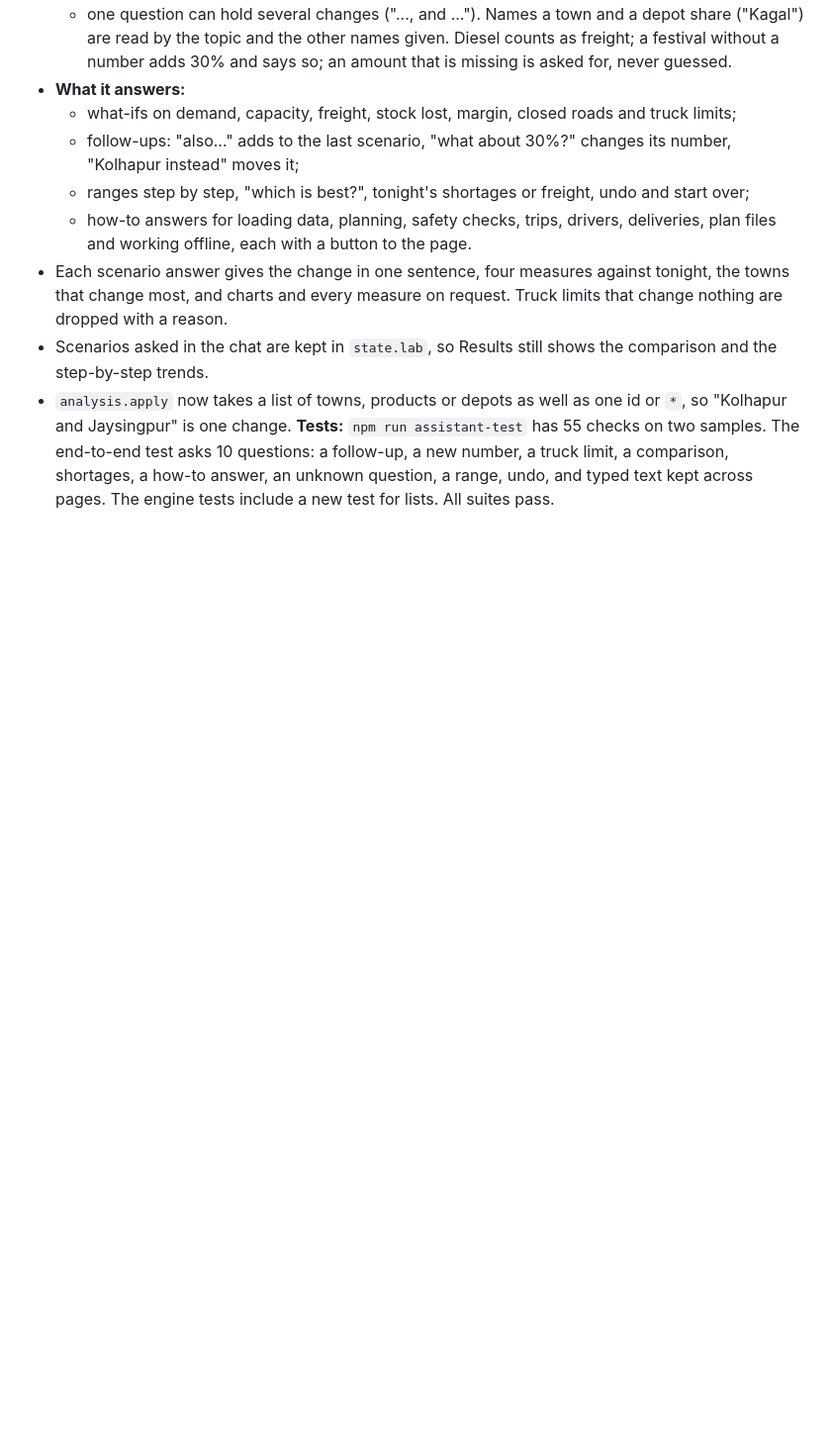
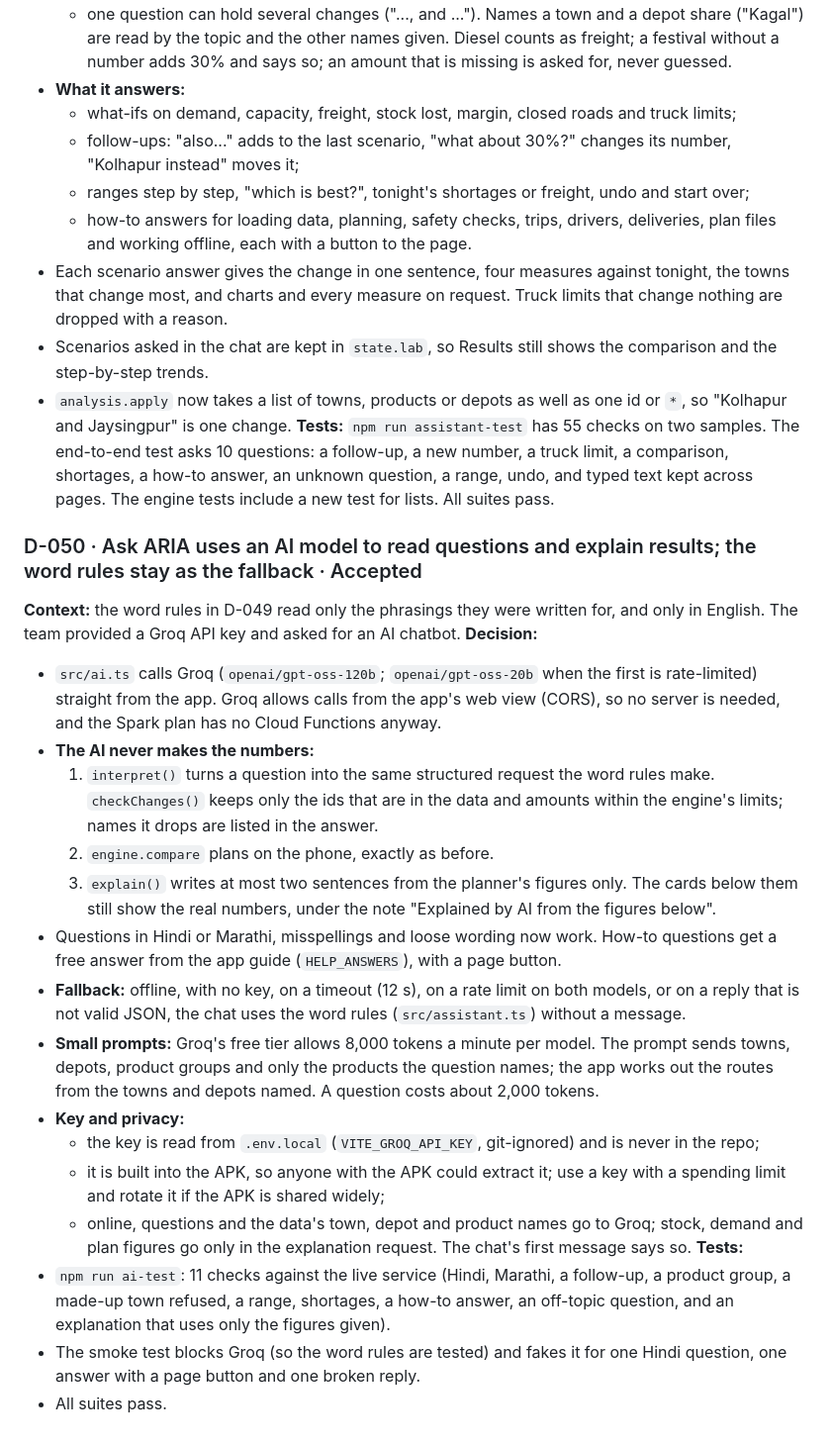
Before and after one commit to chitrangad-ram-sapate/aria, a Markdown page: mob-apk/docs/decision.md, the part around the change. Shown at 99% size. Rendered like a GitHub page; blank space fills up the shorter version.

```diff
--- a/mob-apk/docs/decision.md
+++ b/mob-apk/docs/decision.md
@@ -635,3 +635,23 @@ A sample name saved on the phone by an older version still read "kolhapur_edge_c
 - Scenarios asked in the chat are kept in `state.lab`, so Results still shows the comparison and the step-by-step trends.
 - `analysis.apply` now takes a list of towns, products or depots as well as one id or `*`, so "Kolhapur and Jaysingpur" is one change.
 **Tests:** `npm run assistant-test` has 55 checks on two samples. The end-to-end test asks 10 questions: a follow-up, a new number, a truck limit, a comparison, shortages, a how-to answer, an unknown question, a range, undo, and typed text kept across pages. The engine tests include a new test for lists. All suites pass.
+
+### D-050 · Ask ARIA uses an AI model to read questions and explain results; the word rules stay as the fallback · Accepted
+**Context:** the word rules in D-049 read only the phrasings they were written for, and only in English. The team provided a Groq API key and asked for an AI chatbot.
+**Decision:**
+- `src/ai.ts` calls Groq (`openai/gpt-oss-120b`; `openai/gpt-oss-20b` when the first is rate-limited) straight from the app. Groq allows calls from the app's web view (CORS), so no server is needed, and the Spark plan has no Cloud Functions anyway.
+- **The AI never makes the numbers:**
+  1. `interpret()` turns a question into the same structured request the word rules make. `checkChanges()` keeps only the ids that are in the data and amounts within the engine's limits; names it drops are listed in the answer.
+  2. `engine.compare` plans on the phone, exactly as before.
+  3. `explain()` writes at most two sentences from the planner's figures only. The cards below them still show the real numbers, under the note "Explained by AI from the figures below".
+- Questions in Hindi or Marathi, misspellings and loose wording now work. How-to questions get a free answer from the app guide (`HELP_ANSWERS`), with a page button.
+- **Fallback:** offline, with no key, on a timeout (12 s), on a rate limit on both models, or on a reply that is not valid JSON, the chat uses the word rules (`src/assistant.ts`) without a message.
+- **Small prompts:** Groq's free tier allows 8,000 tokens a minute per model. The prompt sends towns, depots, product groups and only the products the question names; the app works out the routes from the towns and depots named. A question costs about 2,000 tokens.
+- **Key and privacy:**
+  - the key is read from `.env.local` (`VITE_GROQ_API_KEY`, git-ignored) and is never in the repo;
+  - it is built into the APK, so anyone with the APK could extract it; use a key with a spending limit and rotate it if the APK is shared widely;
+  - online, questions and the data's town, depot and product names go to Groq; stock, demand and plan figures go only in the explanation request. The chat's first message says so.
+**Tests:**
+- `npm run ai-test`: 11 checks against the live service (Hindi, Marathi, a follow-up, a product group, a made-up town refused, a range, shortages, a how-to answer, an off-topic question, and an explanation that uses only the figures given).
+- The smoke test blocks Groq (so the word rules are tested) and fakes it for one Hindi question, one answer with a page button and one broken reply.
+- All suites pass.
```
Also changed, not shown: mob-apk/README.md (+3 -2 lines), docs/screenshots/admin-8-whatif.png, 11 other files.
